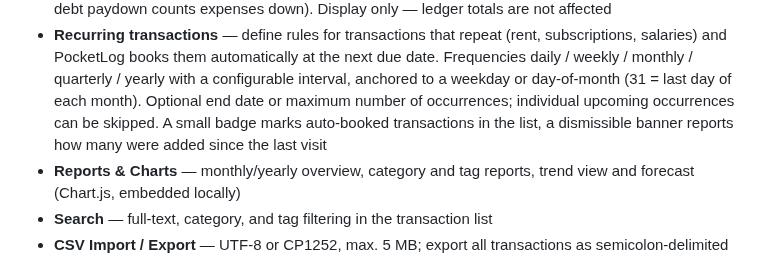
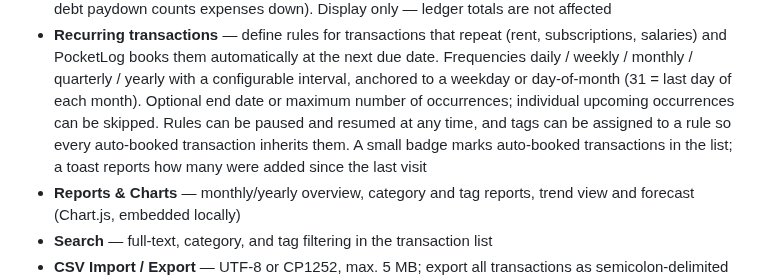
Before and after one commit to anym001/pocketlog, a Markdown page: README.md, the part around the change. Rendered like a GitHub page.

Commit message:
docs: update README recurring feature description
- Replace "dismissible banner" with "toast" (changed in #134)
- Add pause/resume and tag assignment capabilities

https://claude.ai/code/session_01Nv8MAWwWhCX8F4cffKCySb

```diff
--- a/README.md
+++ b/README.md
@@ -38,8 +38,10 @@ no tracking, no telemetry.
   date. Frequencies daily / weekly / monthly / quarterly / yearly with a configurable
   interval, anchored to a weekday or day-of-month (31 = last day of each month).
   Optional end date or maximum number of occurrences; individual upcoming
-  occurrences can be skipped. A small badge marks auto-booked transactions in the
-  list, a dismissible banner reports how many were added since the last visit
+  occurrences can be skipped. Rules can be paused and resumed at any time, and
+  tags can be assigned to a rule so every auto-booked transaction inherits them.
+  A small badge marks auto-booked transactions in the list; a toast reports how
+  many were added since the last visit
 - **Reports & Charts** — monthly/yearly overview, category and tag reports, trend view
   and forecast (Chart.js, embedded locally)
 - **Search** — full-text, category, and tag filtering in the transaction list
```
